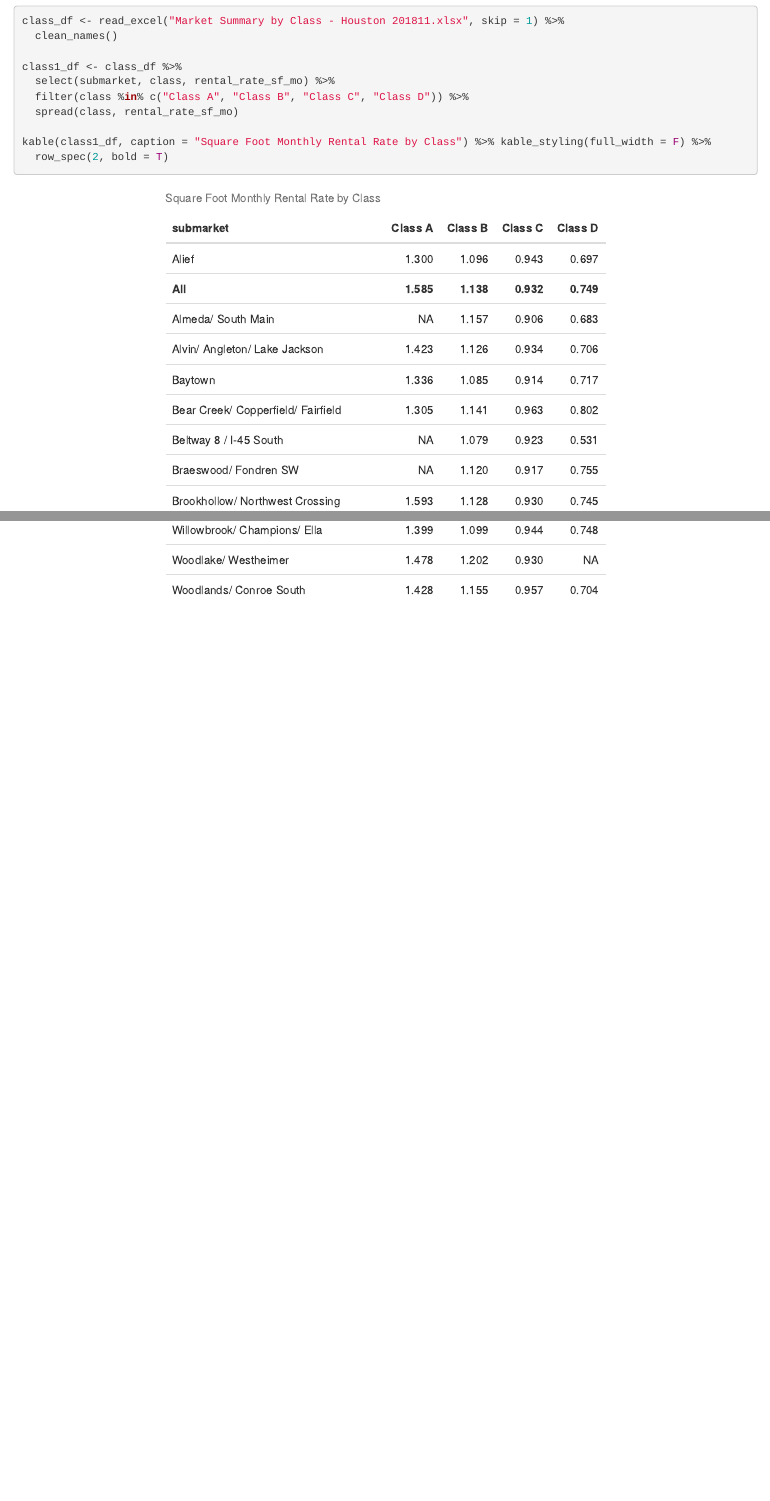
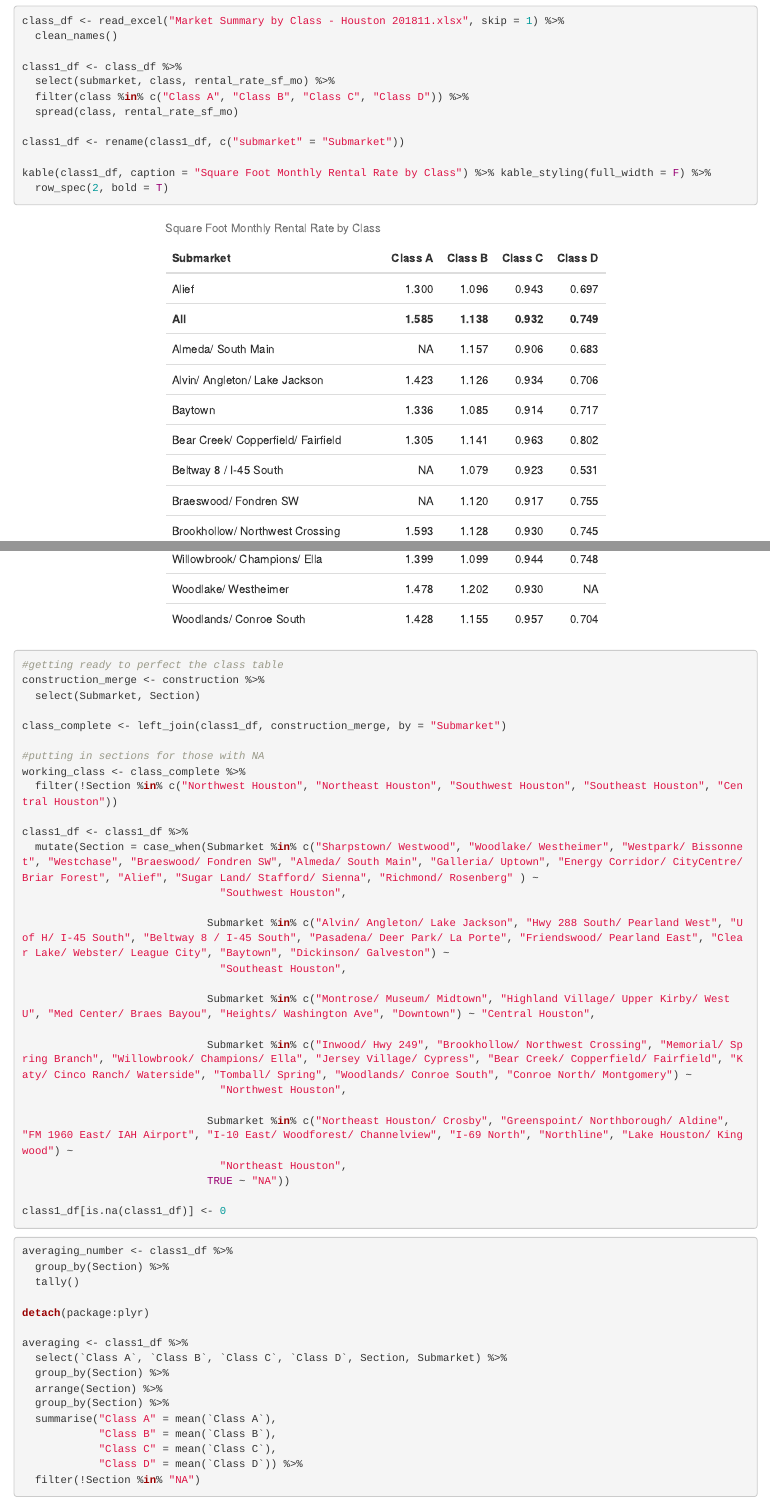
Before and after one commit to charliebooker2123/newfinalproject, an R Markdown document (finalproject.Rmd): the page in a window 1100 px wide, from 610 px down, and a second part further down, joined at a grey line. Rendered offline with R 4.5, knitr and Pandoc, with nearby package versions; column names are cleaned by a stand-in for the janitor package.

Commit message:
joining data now

````diff
--- a/finalproject.Rmd
+++ b/finalproject.Rmd
@@ -8,6 +8,7 @@ output: html_document
 ```{r setup, include=FALSE}
 knitr::opts_chunk$set(echo = TRUE)
 library(tidyverse)
+library(plyr)
 library(knitr)
 library(fs)
 library(graphics)
@@ -20,6 +21,7 @@ library(maps)
 library(mapdata)
 library(janitor)
 library(kableExtra)
+library(dplyr)
 ```
 
 ```{r, echo = FALSE, message = FALSE}
@@ -75,12 +77,15 @@ hou_base <- tx_county %>%
   coord_fixed(1.3) + geom_polygon(color = "black", fill = "gray")
 
 #repeating steps from earlier but Houston counties instead of whole state of Texas. Trying to get Houston plot continued
-gg2 <- hou_base + ditch_the_axes +
+gg2 <- hou_base + #ditch_the_axes +
   geom_polygon(data = tx_county, fill = NA, color = "white") + geom_polygon(color = "black", fill = NA)
 
 gg2 + geom_point(data = construction, aes(x = Longitude, y = Latitude, group = NA), color = "black", size = 1, alpha = .5) +
    geom_point(data = construction, aes(x = Longitude, y = Latitude,
-    color = Category, group = NA), size = .8, alpha = .5) + scale_color_manual(values = c("red", "blue", "yellow"))
+    color = Category, group = NA), size = .8, alpha = .5) + scale_color_manual(values = c("red", "blue", "yellow")) +
+  theme(legend.text = element_text(size = 12)) + theme(legend.title = element_text(size = 15, face = "bold"))
+
+
 
 
 
@@ -95,6 +100,61 @@ class1_df <- class_df %>%
   filter(class %in% c("Class A", "Class B", "Class C", "Class D")) %>%
   spread(class, rental_rate_sf_mo)
 
+class1_df <- rename(class1_df, c("submarket" = "Submarket"))
+
 kable(class1_df, caption = "Square Foot Monthly Rental Rate by Class") %>% kable_styling(full_width = F) %>%
   row_spec(2, bold = T)
 ```
+
+
+```{r}
+#getting ready to perfect the class table
+construction_merge <- construction %>%
+  select(Submarket, Section)
+
+class_complete <- left_join(class1_df, construction_merge, by = "Submarket")
+
+#putting in sections for those with NA
+working_class <- class_complete %>%
+  filter(!Section %in% c("Northwest Houston", "Northeast Houston", "Southwest Houston", "Southeast Houston", "Central Houston"))
+
+class1_df <- class1_df %>%
+  mutate(Section = case_when(Submarket %in% c("Sharpstown/ Westwood", "Woodlake/ Westheimer", "Westpark/ Bissonnet", "Westchase", "Braeswood/ Fondren SW", "Almeda/ South Main", "Galleria/ Uptown", "Energy Corridor/ CityCentre/ Briar Forest", "Alief", "Sugar Land/ Stafford/ Sienna", "Richmond/ Rosenberg" ) ~
+                               "Southwest Houston",
+
+                             Submarket %in% c("Alvin/ Angleton/ Lake Jackson", "Hwy 288 South/ Pearland West", "U of H/ I-45 South", "Beltway 8 / I-45 South", "Pasadena/ Deer Park/ La Porte", "Friendswood/ Pearland East", "Clear Lake/ Webster/ League City", "Baytown", "Dickinson/ Galveston") ~
+                               "Southeast Houston",
+
+                             Submarket %in% c("Montrose/ Museum/ Midtown", "Highland Village/ Upper Kirby/ West U", "Med Center/ Braes Bayou", "Heights/ Washington Ave", "Downtown") ~ "Central Houston",
+
+                             Submarket %in% c("Inwood/ Hwy 249", "Brookhollow/ Northwest Crossing", "Memorial/ Spring Branch", "Willowbrook/ Champions/ Ella", "Jersey Village/ Cypress", "Bear Creek/ Copperfield/ Fairfield", "Katy/ Cinco Ranch/ Waterside", "Tomball/ Spring", "Woodlands/ Conroe South", "Conroe North/ Montgomery") ~
+                               "Northwest Houston",
+
+                             Submarket %in% c("Northeast Houston/ Crosby", "Greenspoint/ Northborough/ Aldine", "FM 1960 East/ IAH Airport", "I-10 East/ Woodforest/ Channelview", "I-69 North", "Northline", "Lake Houston/ Kingwood") ~
+                               "Northeast Houston",
+                             TRUE ~ "NA"))
+
+class1_df[is.na(class1_df)] <- 0
+```
+
+
+```{r}
+averaging_number <- class1_df %>%
+  group_by(Section) %>%
+  tally()
+
+detach(package:plyr)
+
+averaging <- class1_df %>%
+  select(`Class A`, `Class B`, `Class C`, `Class D`, Section, Submarket) %>%
+  group_by(Section) %>%
+  arrange(Section) %>%
+  group_by(Section) %>%
+  summarise("Class A" = mean(`Class A`),
+            "Class B" = mean(`Class B`),
+            "Class C" = mean(`Class C`),
+            "Class D" = mean(`Class D`)) %>%
+  filter(!Section %in% "NA")
+
+
+```
````
